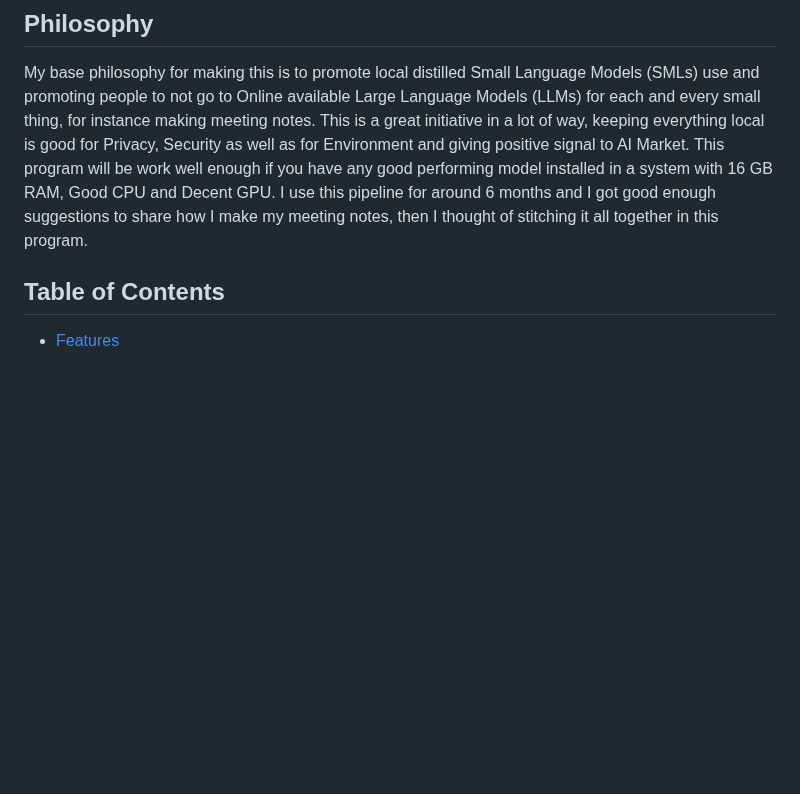
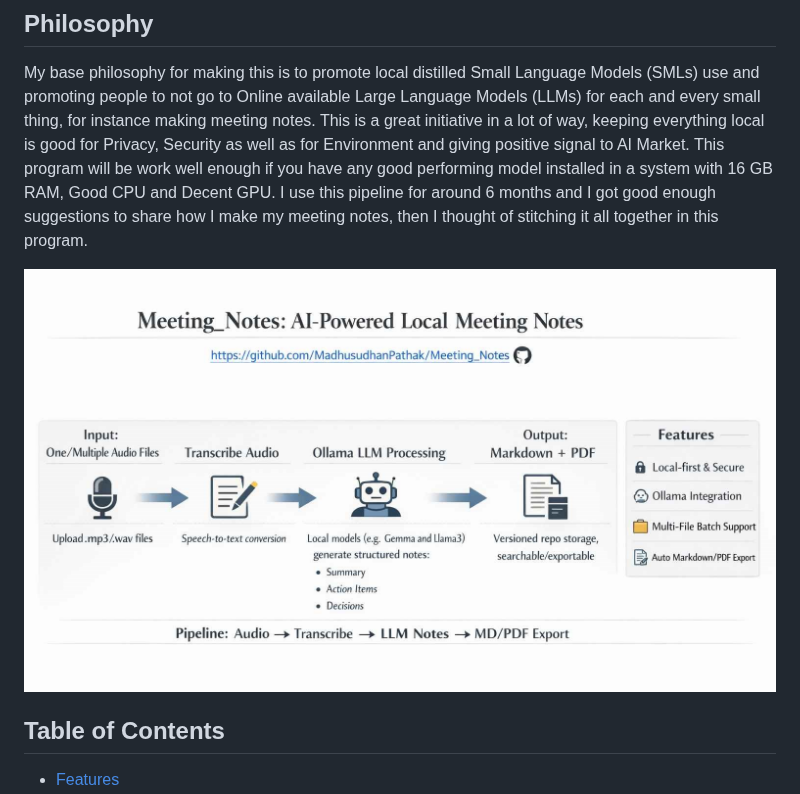
Before and after one commit to MadhusudhanPathak/Meeting_Notes, a Markdown page: README.md, the part around the change. Drawn GitHub-style; pictures changed too: Meeting_Notes_Infographics.jpg (added); blank space fills up the shorter version.

Commit message:
Meeting_Notes_Infographics

```diff
--- a/README.md
+++ b/README.md
@@ -8,6 +8,8 @@ A professional desktop application for generating structured meeting notes from
 ## Philosophy
 
    My base philosophy for making this is to promote local distilled Small Language Models (SMLs) use and promoting people to not go to Online available Large Language Models (LLMs) for each and every small thing, for instance making meeting notes. This is a great initiative in a lot of way, keeping everything local is good for Privacy, Security as well as for Environment and giving positive signal to AI Market. This program will be work well enough if you have any good performing model installed in a system with 16 GB RAM, Good CPU and Decent GPU. I use this pipeline for around 6 months and I got good enough suggestions to share how I make my meeting notes, then I thought of stitching it all together in this program.
+
+![Meeting_Notes_Infographics](Meeting_Notes_Infographics.jpg)
 
 ## Table of Contents
 - [Features](#features)
```
